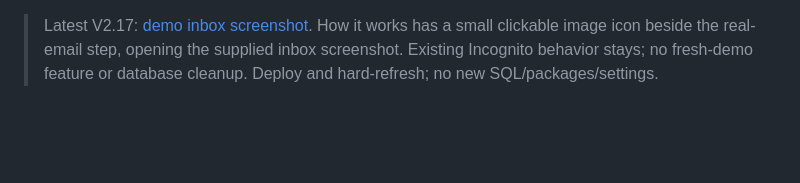
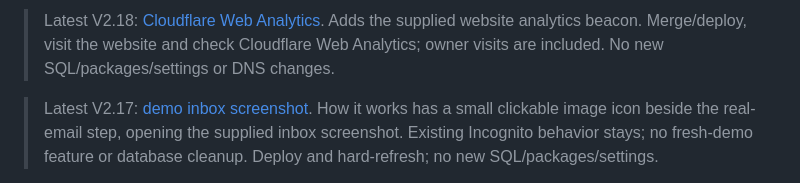
Before and after one commit to CharanCharan/o2c-collections-agent, a Markdown page: README.md, the part around the change. Drawn GitHub-style; blank space fills up the shorter version.

Commit message:
Document supplied Cloudflare Web Analytics setup

```diff
--- a/README.md
+++ b/README.md
@@ -1,3 +1,5 @@
+> Latest V2.18: [Cloudflare Web Analytics](docs/MILESTONE_V2_18.md). Adds the supplied website analytics beacon. Merge/deploy, visit the website and check Cloudflare Web Analytics; owner visits are included. No new SQL/packages/settings or DNS changes.
+
 > Latest V2.17: [demo inbox screenshot](docs/MILESTONE_V2_17.md). How it works has a small clickable image icon beside the real-email step, opening the supplied inbox screenshot. Existing Incognito behavior stays; no fresh-demo feature or database cleanup. Deploy and hard-refresh; no new SQL/packages/settings.
 
 > Latest V2.16: [saved draft/mode clarity](docs/MILESTONE_V2_16.md). Removes the invoice popup Suggested test banner while retaining the scenario guide and reply suggestions. Shows template generation reasons and saved case mode; verifies fresh limited vs automatic sending. Deploy latest main and hard-refresh; no new SQL/packages/settings.
```
